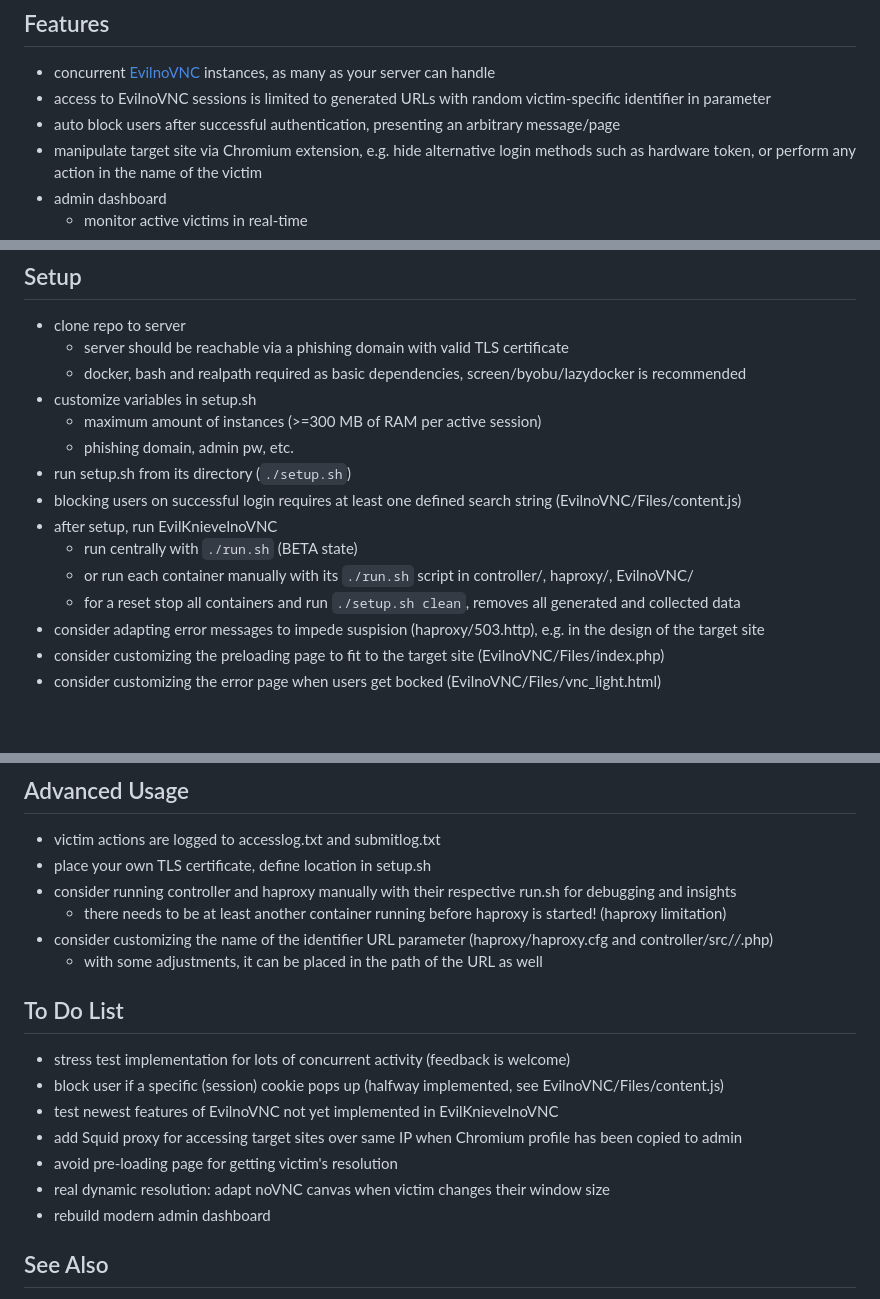
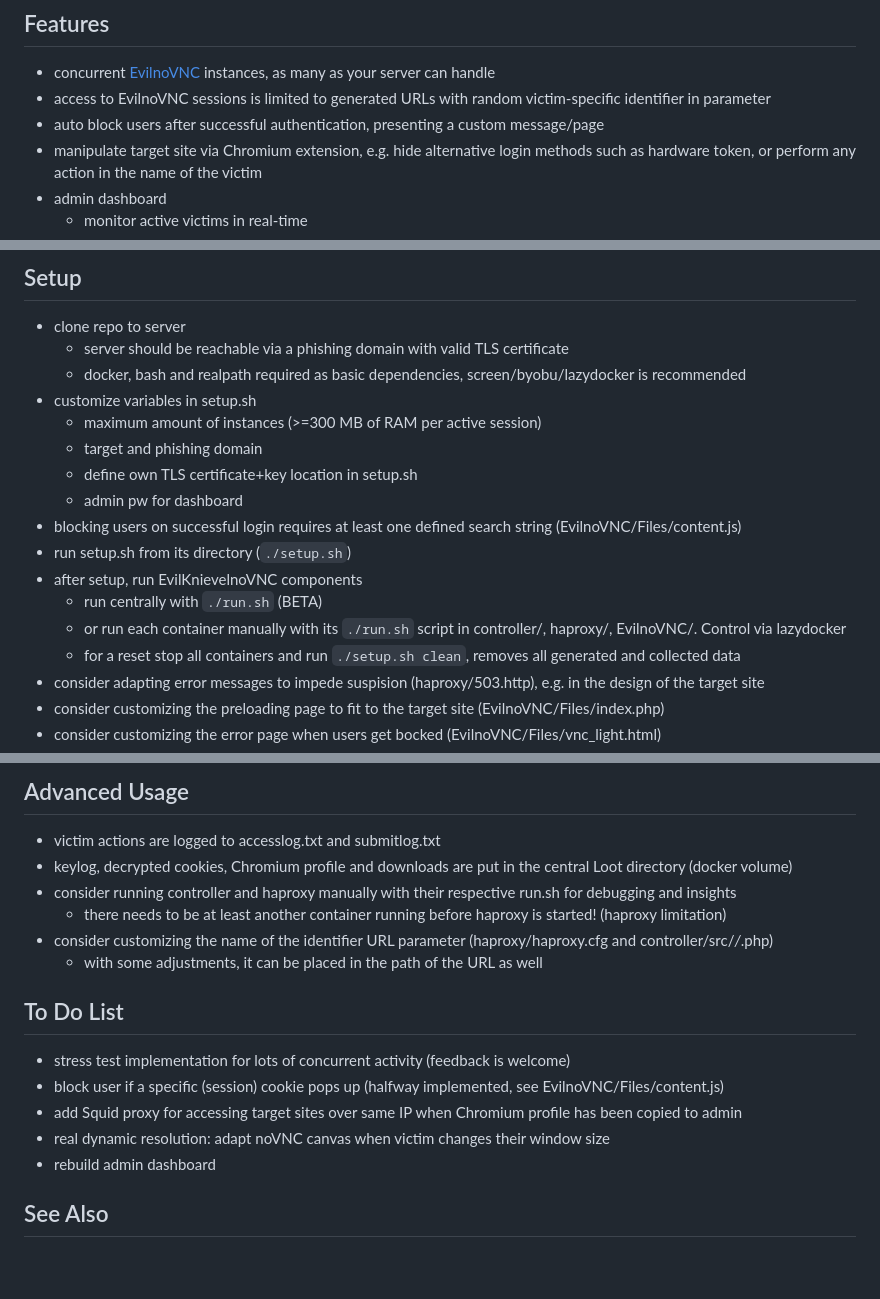
Before and after one commit to NIVEL4/EvilKnievelnoVNC-n4, a Markdown page: README.md, 3 parts joined by grey strips. GitHub-like rendering; blank space fills up the shorter version.

Commit message:
improvements

```diff
--- a/README.md
+++ b/README.md
@@ -8,7 +8,7 @@ Weaponized EvilnoVNC: scalable and semi-automated MFA-Phishing via "browser-in-t
 
 * concurrent [EvilnoVNC](https://github.com/JoelGMSec/EvilnoVNC) instances, as many as your server can handle
 * access to EvilnoVNC sessions is limited to generated URLs with random victim-specific identifier in parameter
-* auto block users after successful authentication, presenting an arbitrary message/page
+* auto block users after successful authentication, presenting a custom message/page
 * manipulate target site via Chromium extension, e.g. hide alternative login methods such as hardware token, or perform any action in the name of the victim
 * admin dashboard
     * monitor active victims in real-time
@@ -36,12 +36,14 @@ Weaponized EvilnoVNC: scalable and semi-automated MFA-Phishing via "browser-in-t
     * docker, bash and realpath required as basic dependencies, screen/byobu/lazydocker is recommended
 * customize variables in setup.sh
     * maximum amount of instances (>=300 MB of RAM per active session)
-    * phishing domain, admin pw, etc.
+    * target and phishing domain
+    * define own TLS certificate+key location in setup.sh
+    * admin pw for dashboard
+* blocking users on successful login requires at least one defined search string (EvilnoVNC/Files/content.js)
 * run setup.sh from its directory (`./setup.sh`)
-* blocking users on successful login requires at least one defined search string (EvilnoVNC/Files/content.js)
-* after setup, run EvilKnievelnoVNC
-   * run centrally with `./run.sh` (BETA state)
-   *  or run each container manually with its `./run.sh` script in controller/, haproxy/, EvilnoVNC/
+* after setup, run EvilKnievelnoVNC components
+   * run centrally with `./run.sh` (BETA)
+   * or run each container manually with its `./run.sh` script in controller/, haproxy/, EvilnoVNC/. Control via lazydocker
    * for a reset stop all containers and run `./setup.sh clean`, removes all generated and collected data
 * consider adapting error messages to impede suspision (haproxy/503.http), e.g. in the design of the target site
 * consider customizing the preloading page to fit to the target site (EvilnoVNC/Files/index.php)
@@ -68,7 +71,7 @@ Weaponized EvilnoVNC: scalable and semi-automated MFA-Phishing via "browser-in-t
 ## Advanced Usage
 
 * victim actions are logged to accesslog.txt and submitlog.txt
-* place your own TLS certificate, define location in setup.sh
+* keylog, decrypted cookies, Chromium profile and downloads are put in the central Loot directory (docker volume)
 * consider running controller and haproxy manually with their respective run.sh for debugging and insights
     * there needs to be at least another container running before haproxy is started! (haproxy limitation)
 * consider customizing the name of the identifier URL parameter (haproxy/haproxy.cfg and controller/src/*/*.php)
@@ -78,11 +81,9 @@ Weaponized EvilnoVNC: scalable and semi-automated MFA-Phishing via "browser-in-t
 
 * stress test implementation for lots of concurrent activity (feedback is welcome)
 * block user if a specific (session) cookie pops up (halfway implemented, see EvilnoVNC/Files/content.js)
-* test newest features of EvilnoVNC not yet implemented in EvilKnievelnoVNC
 * add Squid proxy for accessing target sites over same IP when Chromium profile has been copied to admin
-* avoid pre-loading page for getting victim's resolution
 * real dynamic resolution: adapt noVNC canvas when victim changes their window size
-* rebuild modern admin dashboard
+* rebuild admin dashboard
 
 
 ## See Also
```
Also changed, not shown: other parts of README.md (+1 -0 lines).
